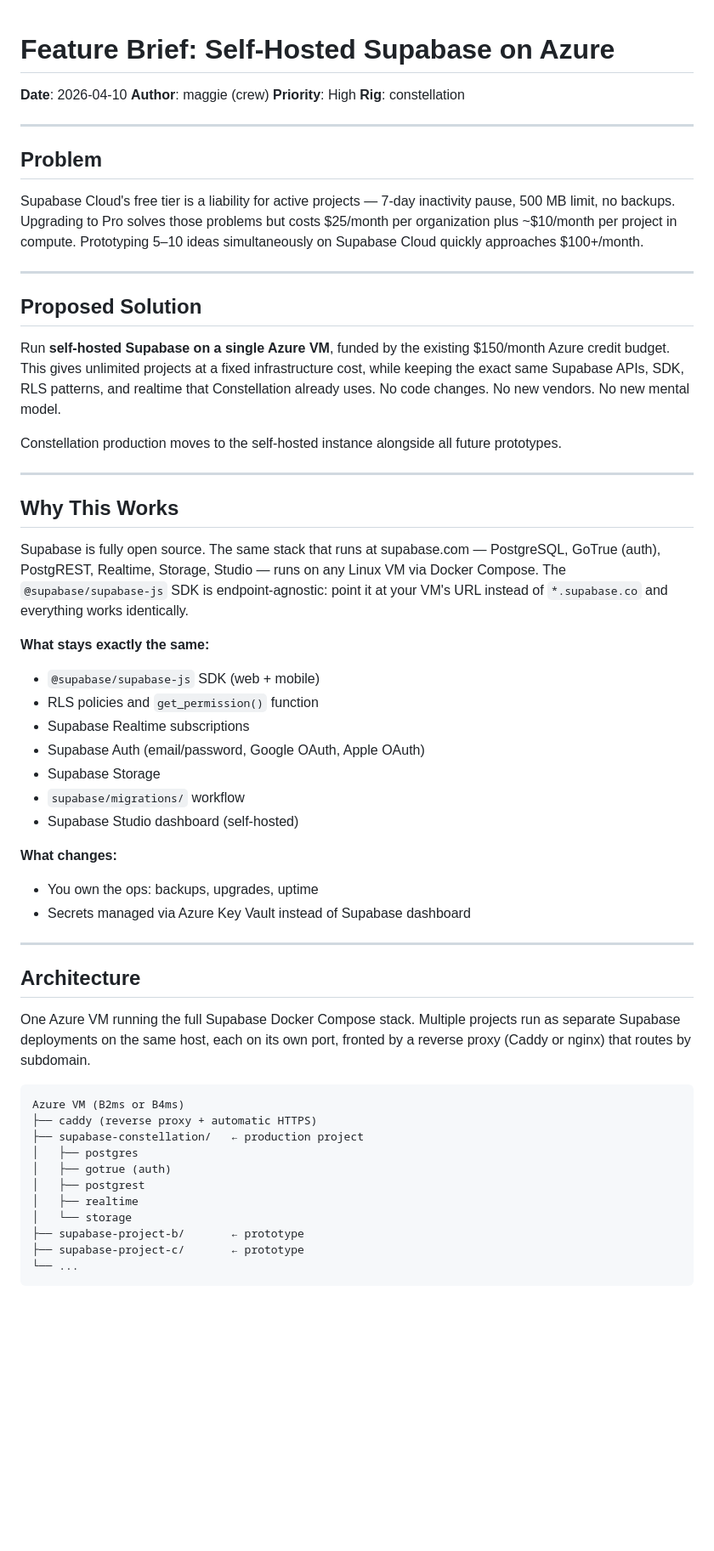
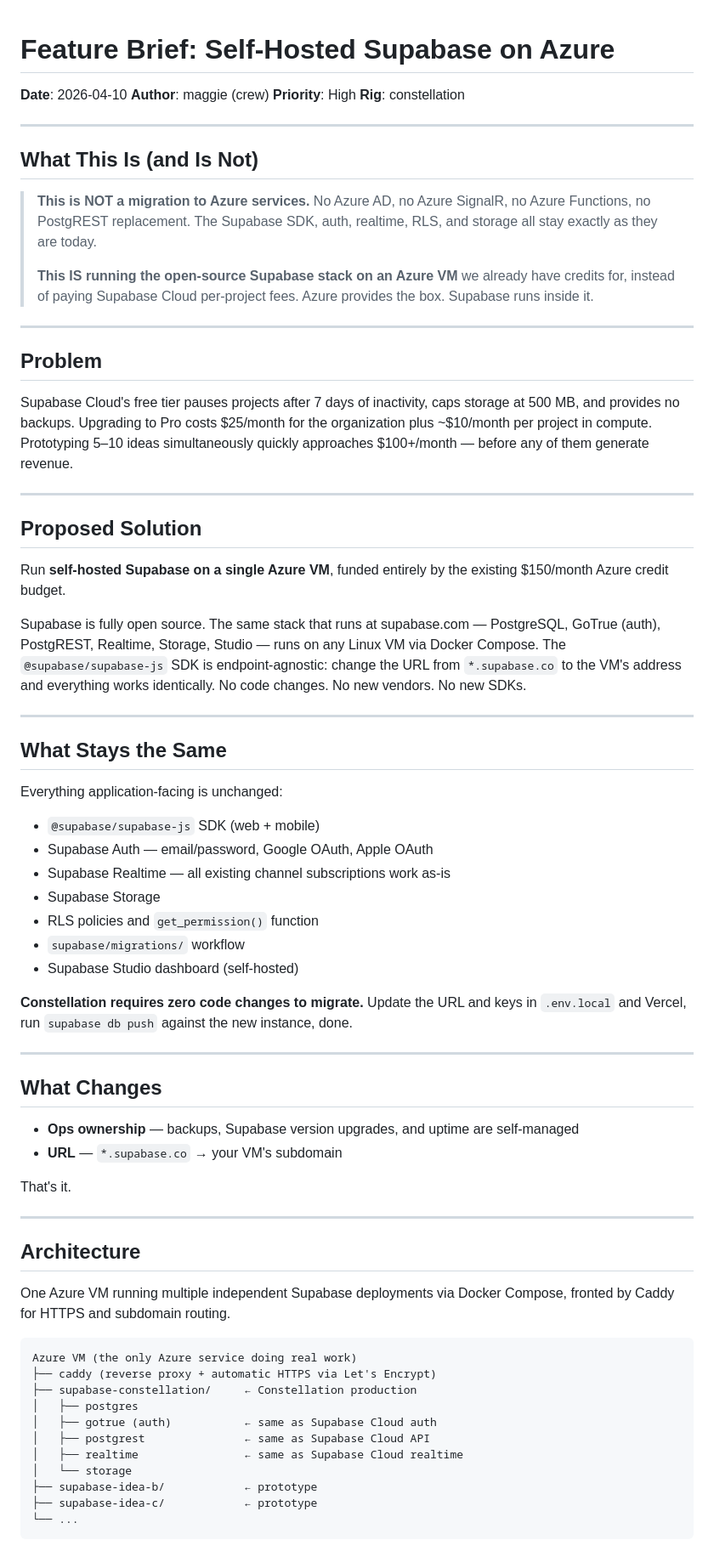
Before and after one commit to stevebargelt/constellation-gasworks, a Markdown page: docs/briefs/azure-backend-stack.md, the part around one of its changes. Shown at 85% size. Drawn GitHub-style; blank space fills up the shorter version.

````diff
--- a/docs/briefs/azure-backend-stack.md
+++ b/docs/briefs/azure-backend-stack.md
@@ -7,54 +7,68 @@
 
 ---
 
+## What This Is (and Is Not)
+
+> **This is NOT a migration to Azure services.** No Azure AD, no Azure SignalR, no Azure Functions, no PostgREST replacement. The Supabase SDK, auth, realtime, RLS, and storage all stay exactly as they are today.
+>
+> **This IS running the open-source Supabase stack on an Azure VM** we already have credits for, instead of paying Supabase Cloud per-project fees. Azure provides the box. Supabase runs inside it.
+
+---
+
 ## Problem
 
-Supabase Cloud's free tier is a liability for active projects — 7-day inactivity pause, 500 MB limit, no backups. Upgrading to Pro solves those problems but costs $25/month per organization plus ~$10/month per project in compute. Prototyping 5–10 ideas simultaneously on Supabase Cloud quickly approaches $100+/month.
+Supabase Cloud's free tier pauses projects after 7 days of inactivity, caps storage at 500 MB, and provides no backups. Upgrading to Pro costs $25/month for the organization plus ~$10/month per project in compute. Prototyping 5–10 ideas simultaneously quickly approaches $100+/month — before any of them generate revenue.
 
 ---
 
 ## Proposed Solution
 
-Run **self-hosted Supabase on a single Azure VM**, funded by the existing $150/month Azure credit budget. This gives unlimited projects at a fixed infrastructure cost, while keeping the exact same Supabase APIs, SDK, RLS patterns, and realtime that Constellation already uses. No code changes. No new vendors. No new mental model.
+Run **self-hosted Supabase on a single Azure VM**, funded entirely by the existing $150/month Azure credit budget.
 
-Constellation production moves to the self-hosted instance alongside all future prototypes.
+Supabase is fully open source. The same stack that runs at supabase.com — PostgreSQL, GoTrue (auth), PostgREST, Realtime, Storage, Studio — runs on any Linux VM via Docker Compose. The `@supabase/supabase-js` SDK is endpoint-agnostic: change the URL from `*.supabase.co` to the VM's address and everything works identically. No code changes. No new vendors. No new SDKs.
 
 ---
 
-## Why This Works
+## What Stays the Same
 
-Supabase is fully open source. The same stack that runs at supabase.com — PostgreSQL, GoTrue (auth), PostgREST, Realtime, Storage, Studio — runs on any Linux VM via Docker Compose. The `@supabase/supabase-js` SDK is endpoint-agnostic: point it at your VM's URL instead of `*.supabase.co` and everything works identically.
+Everything application-facing is unchanged:
 
-**What stays exactly the same:**
 - `@supabase/supabase-js` SDK (web + mobile)
+- Supabase Auth — email/password, Google OAuth, Apple OAuth
+- Supabase Realtime — all existing channel subscriptions work as-is
+- Supabase Storage
 - RLS policies and `get_permission()` function
-- Supabase Realtime subscriptions
-- Supabase Auth (email/password, Google OAuth, Apple OAuth)
-- Supabase Storage
 - `supabase/migrations/` workflow
 - Supabase Studio dashboard (self-hosted)
 
-**What changes:**
-- You own the ops: backups, upgrades, uptime
-- Secrets managed via Azure Key Vault instead of Supabase dashboard
+**Constellation requires zero code changes to migrate.** Update the URL and keys in `.env.local` and Vercel, run `supabase db push` against the new instance, done.
+
+---
+
+## What Changes
+
+- **Ops ownership** — backups, Supabase version upgrades, and uptime are self-managed
+- **URL** — `*.supabase.co` → your VM's subdomain
+
+That's it.
 
 ---
 
 ## Architecture
 
-One Azure VM running the full Supabase Docker Compose stack. Multiple projects run as separate Supabase deployments on the same host, each on its own port, fronted by a reverse proxy (Caddy or nginx) that routes by subdomain.
+One Azure VM running multiple independent Supabase deployments via Docker Compose, fronted by Caddy for HTTPS and subdomain routing.
 
 ```
-Azure VM (B2ms or B4ms)
-├── caddy (reverse proxy + automatic HTTPS)
-├── supabase-constellation/   ← production project
+Azure VM (the only Azure service doing real work)
+├── caddy (reverse proxy + automatic HTTPS via Let's Encrypt)
+├── supabase-constellation/     ← Constellation production
 │   ├── postgres
-│   ├── gotrue (auth)
-│   ├── postgrest
-│   ├── realtime
+│   ├── gotrue (auth)           ← same as Supabase Cloud auth
+│   ├── postgrest               ← same as Supabase Cloud API
+│   ├── realtime                ← same as Supabase Cloud realtime
 │   └── storage
-├── supabase-project-b/       ← prototype
-├── supabase-project-c/       ← prototype
+├── supabase-idea-b/            ← prototype
+├── supabase-idea-c/            ← prototype
 └── ...
 ```
 
````
Also changed, not shown: other parts of docs/briefs/azure-backend-stack.md (+35 -56 lines).
